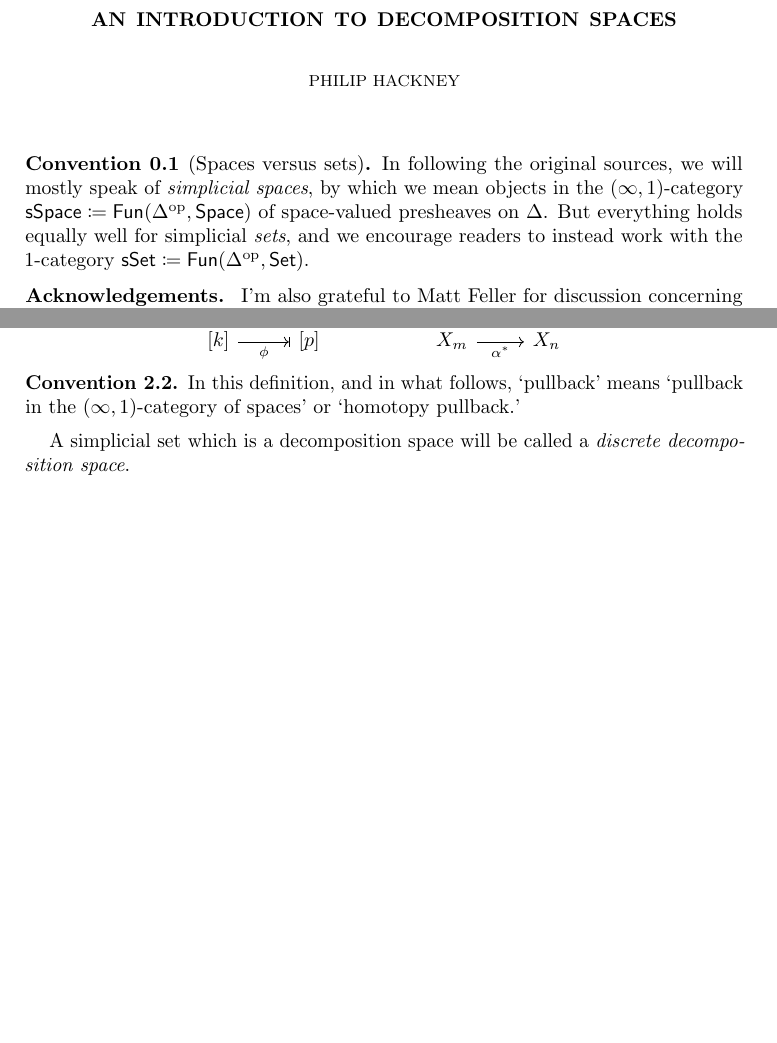
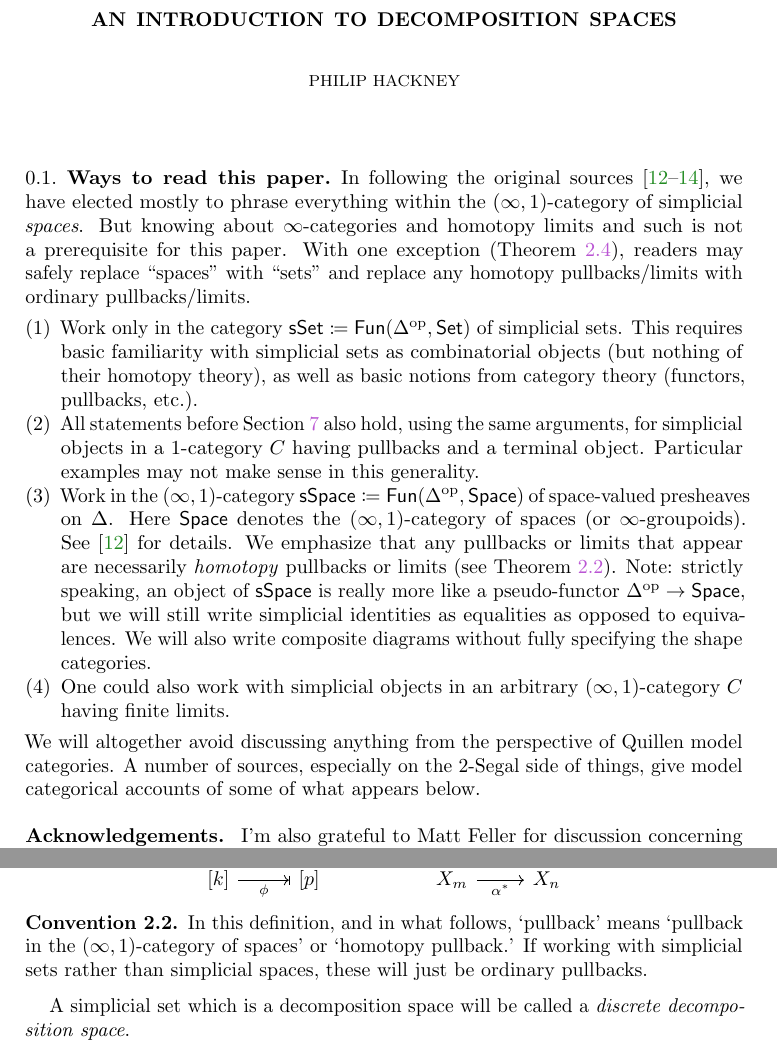
Before and after one commit to phck/decomp-space, a LaTeX paper (decomp.tex): two parts of pages 1 and 3 of 16 before the commit and two parts of pages 1 and 4 of 16 after it, joined at a grey line, cut so that both start at the same text, the shorter picture padded with empty space. Compiled offline with pdfLaTeX.

Commit message:
List and explain a few levels of generality for reading the paper.

```diff
--- a/decomp.tex
+++ b/decomp.tex
@@ -13,6 +13,7 @@
 \usepackage{enumitem}
 \usepackage{mathtools}
 \usepackage{comment}
+\usepackage{cite}
 
 \newtheorem{theorem}{Theorem}[section]
 \newtheorem{lemma}[theorem]{Lemma}
@@ -75,6 +76,8 @@ colorinlistoftodos,disable]
 \email{philip@phck.net}
 \thanks{This work was supported by a grant from the Simons Foundation (\#850849).}
 
+\date{\today; visit \url{https://github.com/phck/decomp-space} for updates.}
+
 \begin{document}
 \maketitle
 
@@ -84,16 +87,34 @@ We assume some familiarity with simplicial techniques, as used for instance in \
 Higher Segal connections (pasting law etc.)??
 \end{comment}
 
+
+\begin{comment}
 \begin{convention}[Spaces versus sets]\label{conv spaces sets}
 In following the original sources, we will mostly speak of \emph{simplicial spaces}, by which we mean objects in the $(\infty,1)$-category $\sspace \coloneqq \fun(\Delta^\op, \spaces)$ of space-valued presheaves on $\Delta$.
 But everything holds equally well for simplicial \emph{sets}, and we encourage readers to instead work with the 1-category $\sset \coloneqq \fun(\Delta^\op, \set)$.
 \end{convention}
+\end{comment}
 
-\begin{comment}
-\subsection*{Conventions}
-This paper can be read in multiple ways.
+\subsection{Ways to read this paper}\label{sec ways to read}
+In following the original sources \cite{GKT1,GKT2,GKT3}, we have elected mostly to phrase everything within the $(\infty,1)$-category of simplicial \emph{spaces}.
+But knowing about $\infty$-categories and homotopy limits and such is not a prerequisite for this paper.
+With one exception (\cref{ex forests}), readers may safely replace ``spaces'' with ``sets'' and replace any homotopy pullbacks/limits with ordinary pullbacks/limits.
+\begin{enumerate}[left=0pt]
+\item Work only in the category $\sset \coloneqq \fun(\Delta^\op, \set)$ of simplicial sets. This requires basic familiarity with simplicial sets as combinatorial objects (but nothing of their homotopy theory), as well as basic notions from category theory (functors, pullbacks, etc.).
+\item All statements before \cref{sec free} also hold, using the same arguments, for simplicial objects in a 1-category $C$ having pullbacks and a terminal object.
+Particular examples may not make sense in this generality.
+\item Work in the $(\infty,1)$-category $\sspace \coloneqq \fun(\Delta^\op, \spaces)$ of space-valued presheaves on $\Delta$.
+Here $\spaces$ denotes the $(\infty,1)$-category of spaces (or $\infty$-groupoids).
+See \cite{GKT1} for details.
+We emphasize that any pullbacks or limits that appear are necessarily \emph{homotopy} pullbacks or limits (see \cref{conv pullback}).
+Note: strictly speaking, an object of $\sspace$ is really more like a pseudo-functor $\Delta^\op \to \spaces$, but we will still write simplicial identities as equalities as opposed to equivalences.
+We will also write composite diagrams without fully specifying the shape categories.
+\item
+One could also work with simplicial objects in an arbitrary $(\infty,1)$-category $C$ having finite limits.
+\end{enumerate}
+We will altogether avoid discussing anything from the perspective of Quillen model categories.
+A number of sources, especially on the 2-Segal side of things, give model categorical accounts of some of what appears below.
 
-\end{comment}
 \subsection*{Acknowledgements}
 \phnoteil{Organizers, BIRS, etc.}
 I'm also grateful to Matt Feller for discussion concerning edgewise subdivision (\cref{sec edgewise}).
@@ -234,7 +255,8 @@ X_m \rar[swap]{\alpha^*} & X_n
 
 
 \begin{convention}\label{conv pullback}
-In this definition, and in what follows, `pullback' means `pullback in the $(\infty,1)$-category of spaces' or `homotopy pullback.'\phnote{Move \cref{conv spaces sets} here?}
+In this definition, and in what follows, `pullback' means `pullback in the $(\infty,1)$-category of spaces' or `homotopy pullback.'
+If working with simplicial sets rather than simplicial spaces, these will just be ordinary pullbacks.
 \end{convention}
 
 A simplicial set which is a decomposition space will be called a \emph{discrete decomposition space}.
```
Also changed, not shown: decomp.tex (2 more changed lines).
